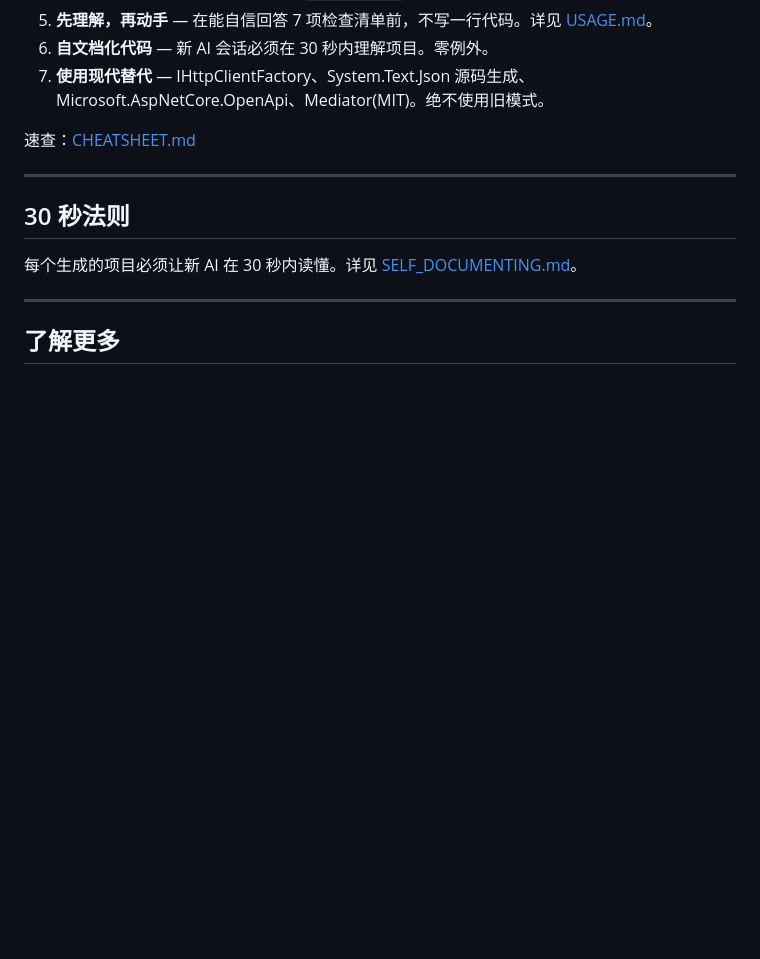
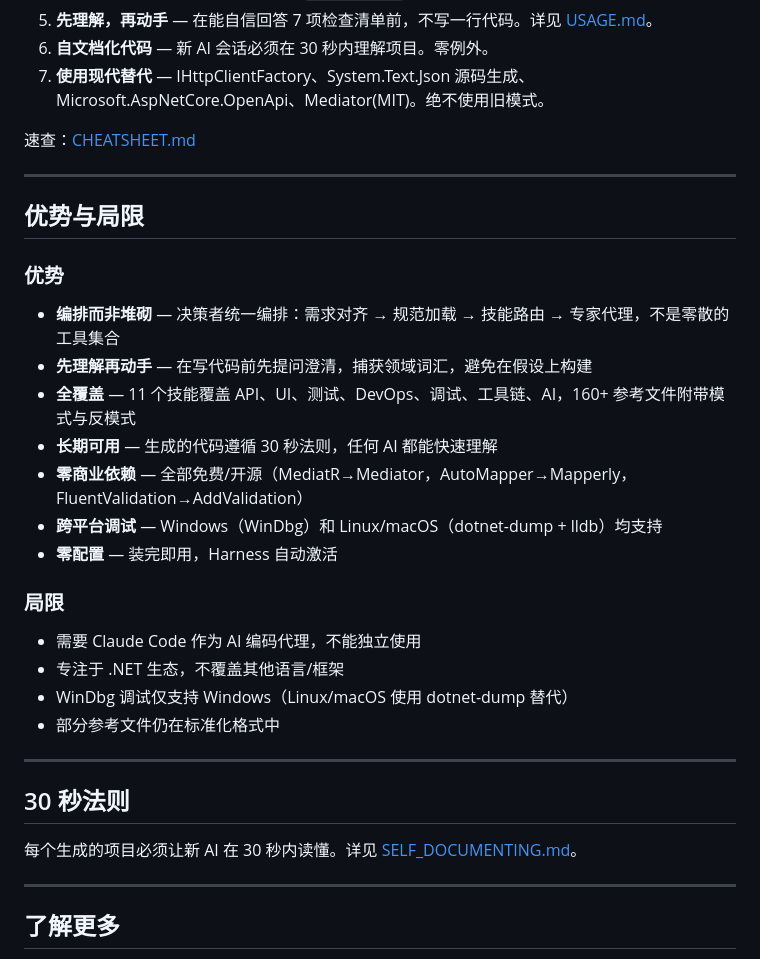
Before and after one commit to YataoFeng/dotnet-artisan, a Markdown page: README.md, the part around the change. Rendered like a GitHub page; blank space fills up the shorter version.

```diff
--- a/README.md
+++ b/README.md
@@ -218,6 +218,27 @@ AI：让我检查一下查询代码。可能是经典的 N+1 问题——循环
 
 ---
 
+## 优势与局限
+
+### 优势
+
+- **编排而非堆砌** — 决策者统一编排：需求对齐 → 规范加载 → 技能路由 → 专家代理，不是零散的工具集合
+- **先理解再动手** — 在写代码前先提问澄清，捕获领域词汇，避免在假设上构建
+- **全覆盖** — 11 个技能覆盖 API、UI、测试、DevOps、调试、工具链、AI，160+ 参考文件附带模式与反模式
+- **长期可用** — 生成的代码遵循 30 秒法则，任何 AI 都能快速理解
+- **零商业依赖** — 全部免费/开源（MediatR→Mediator，AutoMapper→Mapperly，FluentValidation→AddValidation）
+- **跨平台调试** — Windows（WinDbg）和 Linux/macOS（dotnet-dump + lldb）均支持
+- **零配置** — 装完即用，Harness 自动激活
+
+### 局限
+
+- 需要 Claude Code 作为 AI 编码代理，不能独立使用
+- 专注于 .NET 生态，不覆盖其他语言/框架
+- WinDbg 调试仅支持 Windows（Linux/macOS 使用 dotnet-dump 替代）
+- 部分参考文件仍在标准化格式中
+
+---
+
 ## 30 秒法则
 
 每个生成的项目必须让新 AI 在 30 秒内读懂。详见 [SELF_DOCUMENTING.md](SELF_DOCUMENTING.md)。
```
Also changed, not shown: README.en.md (+21 -0 lines).
